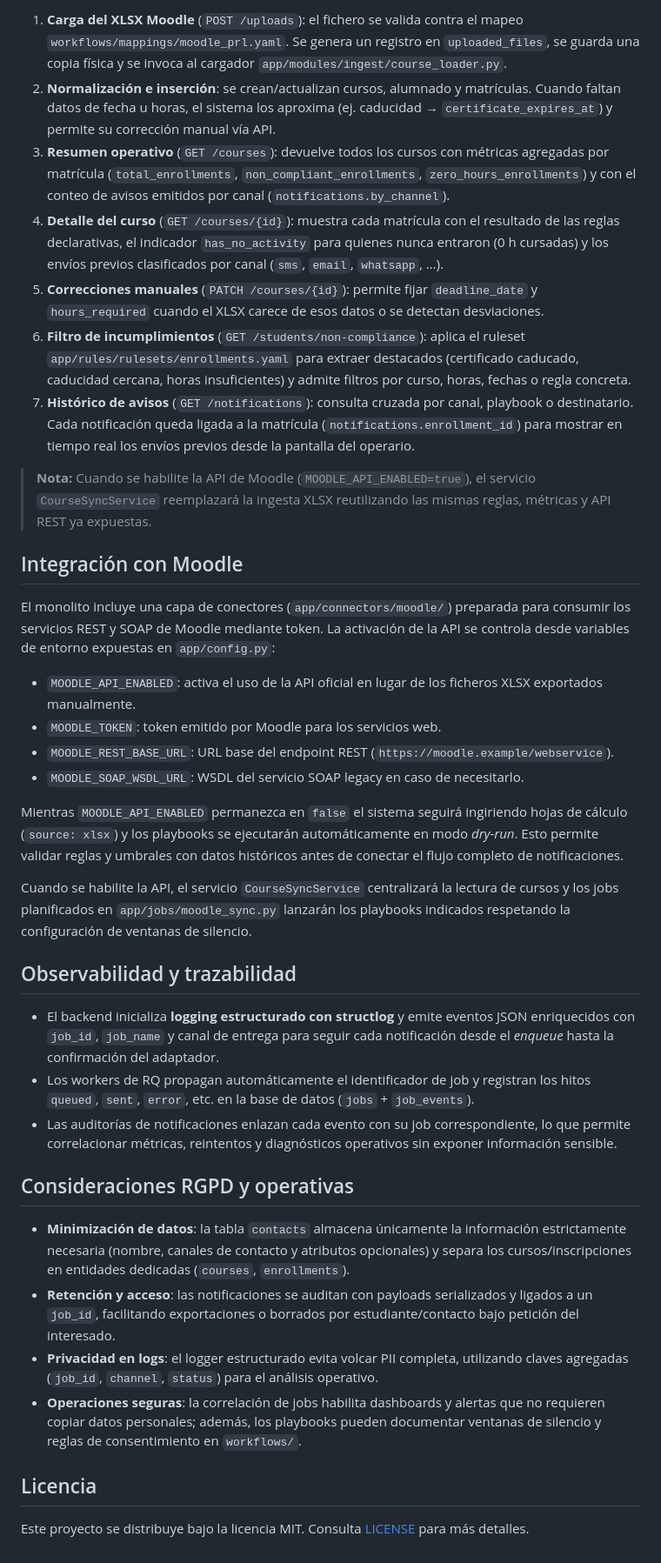
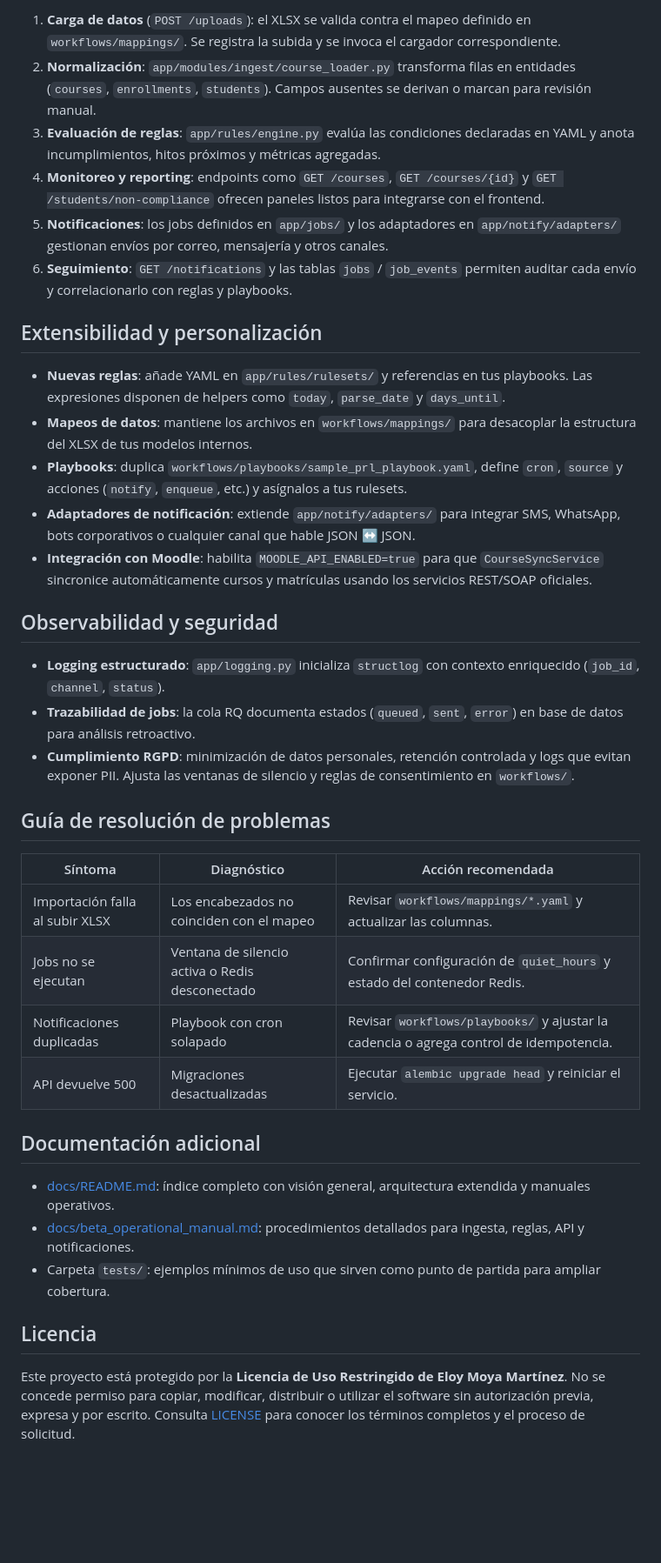
Before and after one commit to EloyM96/formasur-01, a Markdown page: README.md, the part around the change printed below. Shown: that part at 87% size. GitHub-like rendering; blank space fills up the shorter version.

```diff
--- a/README.md
+++ b/README.md
@@ -74,40 +133,40 @@ El MVP ya implementa el flujo completo exigido para las pruebas beta del operari
 
-1. **Carga del XLSX Moodle** (`POST /uploads`): el fichero se valida contra el mapeo `workflows/mappings/moodle_prl.yaml`. Se genera un registro en `uploaded_files`, se guarda una copia física y se invoca al cargador `app/modules/ingest/course_loader.py`.
-2. **Normalización e inserción**: se crean/actualizan cursos, alumnado y matrículas. Cuando faltan datos de fecha u horas, el sistema los aproxima (ej. caducidad → `certificate_expires_at`) y permite su corrección manual vía API.
-3. **Resumen operativo** (`GET /courses`): devuelve todos los cursos con métricas agregadas por matrícula (`total_enrollments`, `non_compliant_enrollments`, `zero_hours_enrollments`) y con el conteo de avisos emitidos por canal (`notifications.by_channel`).
-4. **Detalle del curso** (`GET /courses/{id}`): muestra cada matrícula con el resultado de las reglas declarativas, el indicador `has_no_activity` para quienes nunca entraron (0 h cursadas) y los envíos previos clasificados por canal (`sms`, `email`, `whatsapp`, …).
-5. **Correcciones manuales** (`PATCH /courses/{id}`): permite fijar `deadline_date` y `hours_required` cuando el XLSX carece de esos datos o se detectan desviaciones.
-6. **Filtro de incumplimientos** (`GET /students/non-compliance`): aplica el ruleset `app/rules/rulesets/enrollments.yaml` para extraer destacados (certificado caducado, caducidad cercana, horas insuficientes) y admite filtros por curso, horas, fechas o regla concreta.
-7. **Histórico de avisos** (`GET /notifications`): consulta cruzada por canal, playbook o destinatario. Cada notificación queda ligada a la matrícula (`notifications.enrollment_id`) para mostrar en tiempo real los envíos previos desde la pantalla del operario.
+1. **Carga de datos** (`POST /uploads`): el XLSX se valida contra el mapeo definido en `workflows/mappings/`. Se registra la subida y se invoca el cargador correspondiente.
+2. **Normalización**: `app/modules/ingest/course_loader.py` transforma filas en entidades (`courses`, `enrollments`, `students`). Campos ausentes se derivan o marcan para revisión manual.
+3. **Evaluación de reglas**: `app/rules/engine.py` evalúa las condiciones declaradas en YAML y anota incumplimientos, hitos próximos y métricas agregadas.
+4. **Monitoreo y reporting**: endpoints como `GET /courses`, `GET /courses/{id}` y `GET /students/non-compliance` ofrecen paneles listos para integrarse con el frontend.
+5. **Notificaciones**: los jobs definidos en `app/jobs/` y los adaptadores en `app/notify/adapters/` gestionan envíos por correo, mensajería y otros canales.
+6. **Seguimiento**: `GET /notifications` y las tablas `jobs` / `job_events` permiten auditar cada envío y correlacionarlo con reglas y playbooks.
 
-> **Nota:** Cuando se habilite la API de Moodle (`MOODLE_API_ENABLED=true`), el servicio `CourseSyncService` reemplazará la ingesta XLSX reutilizando las mismas reglas, métricas y API REST ya expuestas.
+## Extensibilidad y personalización
 
-## Integración con Moodle
+- **Nuevas reglas**: añade YAML en `app/rules/rulesets/` y referencias en tus playbooks. Las expresiones disponen de helpers como `today`, `parse_date` y `days_until`.
+- **Mapeos de datos**: mantiene los archivos en `workflows/mappings/` para desacoplar la estructura del XLSX de tus modelos internos.
+- **Playbooks**: duplica `workflows/playbooks/sample_prl_playbook.yaml`, define `cron`, `source` y acciones (`notify`, `enqueue`, etc.) y asígnalos a tus rulesets.
+- **Adaptadores de notificación**: extiende `app/notify/adapters/` para integrar SMS, WhatsApp, bots corporativos o cualquier canal que hable JSON ↔ JSON.
+- **Integración con Moodle**: habilita `MOODLE_API_ENABLED=true` para que `CourseSyncService` sincronice automáticamente cursos y matrículas usando los servicios REST/SOAP oficiales.
 
-El monolito incluye una capa de conectores (`app/connectors/moodle/`) preparada para consumir los servicios REST y SOAP de Moodle mediante token. La activación de la API se controla desde variables de entorno expuestas en `app/config.py`:
+## Observabilidad y seguridad
 
-- `MOODLE_API_ENABLED`: activa el uso de la API oficial en lugar de los ficheros XLSX exportados manualmente.
-- `MOODLE_TOKEN`: token emitido por Moodle para los servicios web.
-- `MOODLE_REST_BASE_URL`: URL base del endpoint REST (`https://moodle.example/webservice`).
-- `MOODLE_SOAP_WSDL_URL`: WSDL del servicio SOAP legacy en caso de necesitarlo.
+- **Logging estructurado**: `app/logging.py` inicializa `structlog` con contexto enriquecido (`job_id`, `channel`, `status`).
+- **Trazabilidad de jobs**: la cola RQ documenta estados (`queued`, `sent`, `error`) en base de datos para análisis retroactivo.
+- **Cumplimiento RGPD**: minimización de datos personales, retención controlada y logs que evitan exponer PII. Ajusta las ventanas de silencio y reglas de consentimiento en `workflows/`.
 
-Mientras `MOODLE_API_ENABLED` permanezca en `false` el sistema seguirá ingiriendo hojas de cálculo (`source: xlsx`) y los playbooks se ejecutarán automáticamente en modo *dry-run*. Esto permite validar reglas y umbrales con datos históricos antes de conectar el flujo completo de notificaciones.
+## Guía de resolución de problemas
 
-Cuando se habilite la API, el servicio `CourseSyncService` centralizará la lectura de cursos y los jobs planificados en `app/jobs/moodle_sync.py` lanzarán los playbooks indicados respetando la configuración de ventanas de silencio.
+| Síntoma | Diagnóstico | Acción recomendada |
+|---------|-------------|--------------------|
+| Importación falla al subir XLSX | Los encabezados no coinciden con el mapeo | Revisar `workflows/mappings/*.yaml` y actualizar las columnas. |
+| Jobs no se ejecutan | Ventana de silencio activa o Redis desconectado | Confirmar configuración de `quiet_hours` y estado del contenedor Redis. |
+| Notificaciones duplicadas | Playbook con cron solapado | Revisar `workflows/playbooks/` y ajustar la cadencia o agrega control de idempotencia. |
+| API devuelve 500 | Migraciones desactualizadas | Ejecutar `alembic upgrade head` y reiniciar el servicio. |
 
-## Observabilidad y trazabilidad
+## Documentación adicional
 
-- El backend inicializa **logging estructurado con structlog** y emite eventos JSON enriquecidos con `job_id`, `job_name` y canal de entrega para seguir cada notificación desde el _enqueue_ hasta la confirmación del adaptador.
-- Los workers de RQ propagan automáticamente el identificador de job y registran los hitos `queued`, `sent`, `error`, etc. en la base de datos (`jobs` + `job_events`).
-- Las auditorías de notificaciones enlazan cada evento con su job correspondiente, lo que permite correlacionar métricas, reintentos y diagnósticos operativos sin exponer información sensible.
-
-## Consideraciones RGPD y operativas
-
-- **Minimización de datos**: la tabla `contacts` almacena únicamente la información estrictamente necesaria (nombre, canales de contacto y atributos opcionales) y separa los cursos/inscripciones en entidades dedicadas (`courses`, `enrollments`).
-- **Retención y acceso**: las notificaciones se auditan con payloads serializados y ligados a un `job_id`, facilitando exportaciones o borrados por estudiante/contacto bajo petición del interesado.
-- **Privacidad en logs**: el logger estructurado evita volcar PII completa, utilizando claves agregadas (`job_id`, `channel`, `status`) para el análisis operativo.
-- **Operaciones seguras**: la correlación de jobs habilita dashboards y alertas que no requieren copiar datos personales; además, los playbooks pueden documentar ventanas de silencio y reglas de consentimiento en `workflows/`.
+- [docs/README.md](docs/README.md): índice completo con visión general, arquitectura extendida y manuales operativos.
+- [docs/beta_operational_manual.md](docs/beta_operational_manual.md): procedimientos detallados para ingesta, reglas, API y notificaciones.
+- Carpeta `tests/`: ejemplos mínimos de uso que sirven como punto de partida para ampliar cobertura.
 
 ## Licencia
 
-Este proyecto se distribuye bajo la licencia MIT. Consulta [LICENSE](LICENSE) para más detalles.
+Este proyecto está protegido por la **Licencia de Uso Restringido de Eloy Moya Martínez**. No se concede permiso para copiar, modificar, distribuir o utilizar el software sin autorización previa, expresa y por escrito. Consulta [LICENSE](LICENSE) para conocer los términos completos y el proceso de solicitud.
```
Also changed, not shown: other parts of README.md (+102 -43 lines).
